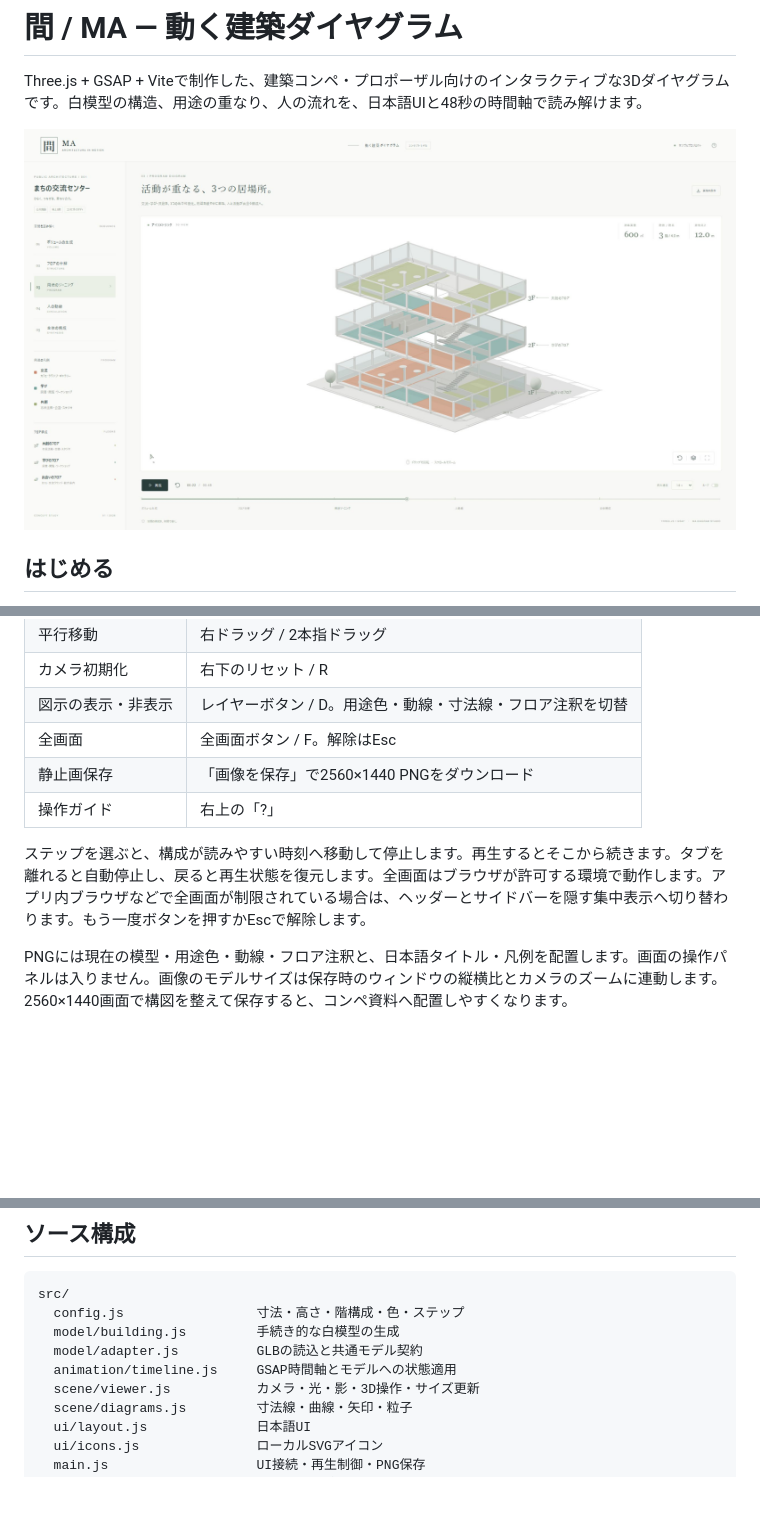
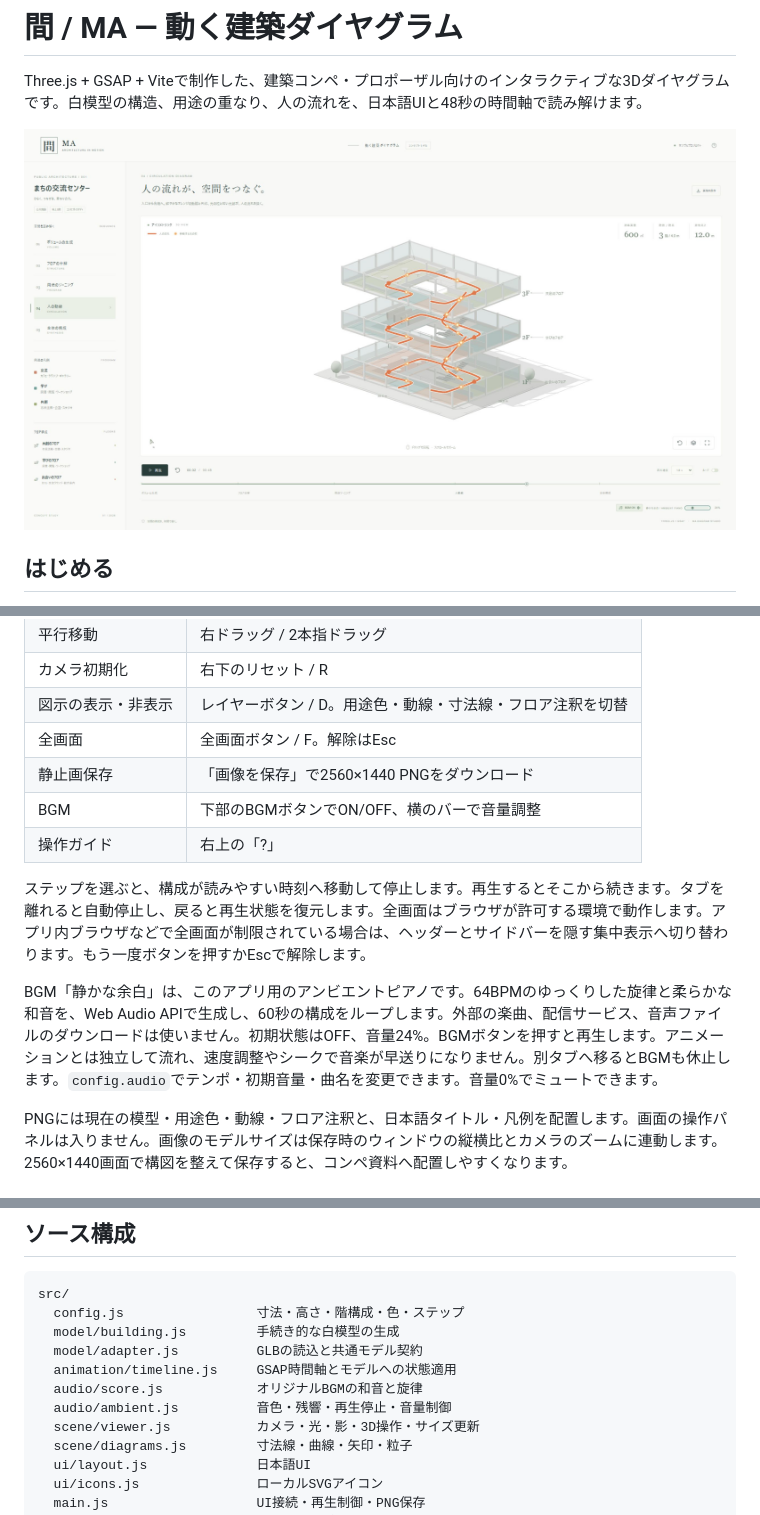
Before and after one commit to masiro-dot/ma-architecture-diagram, a Markdown page: README.md, 3 parts joined by grey strips. GitHub-like rendering; pictures changed too: docs/preview.jpg; blank space fills up the shorter version.

```diff
--- a/README.md
+++ b/README.md
@@ -48,9 +48,12 @@ pnpm preview    # 本番ビルドを http://127.0.0.1:4173/ で確認
 |図示の表示・非表示|レイヤーボタン / D。用途色・動線・寸法線・フロア注釈を切替|
 |全画面|全画面ボタン / F。解除はEsc|
 |静止画保存|「画像を保存」で2560×1440 PNGをダウンロード|
+|BGM|下部のBGMボタンでON/OFF、横のバーで音量調整|
 |操作ガイド|右上の「?」|
 
 ステップを選ぶと、構成が読みやすい時刻へ移動して停止します。再生するとそこから続きます。タブを離れると自動停止し、戻ると再生状態を復元します。全画面はブラウザが許可する環境で動作します。アプリ内ブラウザなどで全画面が制限されている場合は、ヘッダーとサイドバーを隠す集中表示へ切り替わります。もう一度ボタンを押すかEscで解除します。
+
+BGM「静かな余白」は、このアプリ用のアンビエントピアノです。64BPMのゆっくりした旋律と柔らかな和音を、Web Audio APIで生成し、60秒の構成をループします。外部の楽曲、配信サービス、音声ファイルのダウンロードは使いません。初期状態はOFF、音量24%。BGMボタンを押すと再生します。アニメーションとは独立して流れ、速度調整やシークで音楽が早送りになりません。別タブへ移るとBGMも休止します。`config.audio`でテンポ・初期音量・曲名を変更できます。音量0%でミュートできます。
 
 PNGには現在の模型・用途色・動線・フロア注釈と、日本語タイトル・凡例を配置します。画面の操作パネルは入りません。画像のモデルサイズは保存時のウィンドウの縦横比とカメラのズームに連動します。2560×1440画面で構図を整えて保存すると、コンペ資料へ配置しやすくなります。
 
@@ -134,6 +139,8 @@ src/
   model/building.js         手続き的な白模型の生成
   model/adapter.js          GLBの読込と共通モデル契約
   animation/timeline.js     GSAP時間軸とモデルへの状態適用
+  audio/score.js            オリジナルBGMの和音と旋律
+  audio/ambient.js          音色・残響・再生停止・音量制御
   scene/viewer.js           カメラ・光・影・3D操作・サイズ更新
   scene/diagrams.js         寸法線・曲線・矢印・粒子
   ui/layout.js              日本語UI
```
Also changed, not shown: other parts of README.md (+3 -1 lines), 15 other files.
